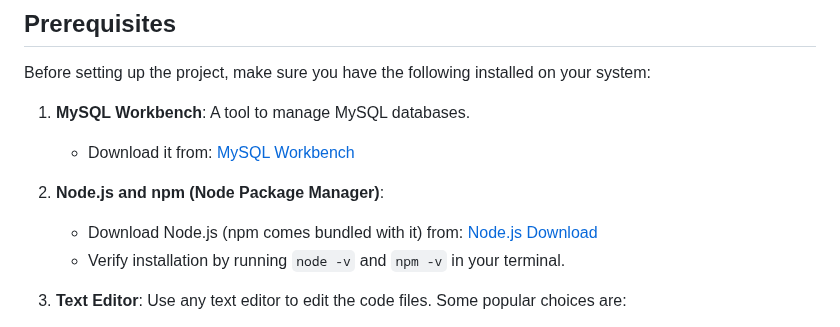
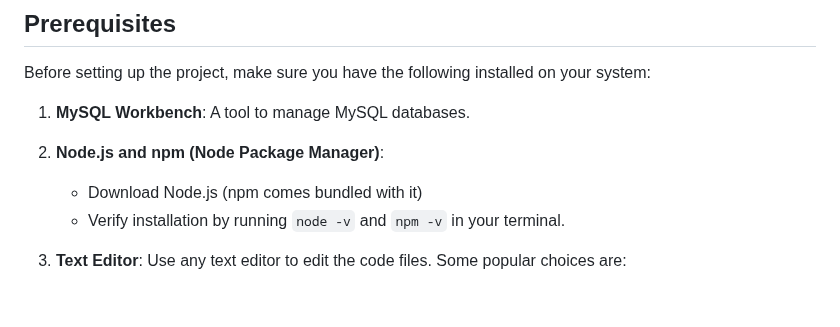
Before and after one commit to ravikant-diwakar/Student-Management-System, a Markdown page: README.md, the part around one of its changes. Rendered like a GitHub page; blank space fills up the shorter version.

```diff
--- a/README.md
+++ b/README.md
@@ -16,10 +16,9 @@ Welcome to the Student Management System! This project allows you to manage stud
 Before setting up the project, make sure you have the following installed on your system:
 
 1. **MySQL Workbench**: A tool to manage MySQL databases.
-   - Download it from: [MySQL Workbench](https://dev.mysql.com/downloads/workbench/)
 
 2. **Node.js and npm (Node Package Manager)**:
-   - Download Node.js (npm comes bundled with it) from: [Node.js Download](https://nodejs.org/)
+   - Download Node.js (npm comes bundled with it)
    - Verify installation by running `node -v` and `npm -v` in your terminal.
 
 3. **Text Editor**: Use any text editor to edit the code files. Some popular choices are:
```
Also changed, not shown: other parts of README.md (+1 -2 lines).
